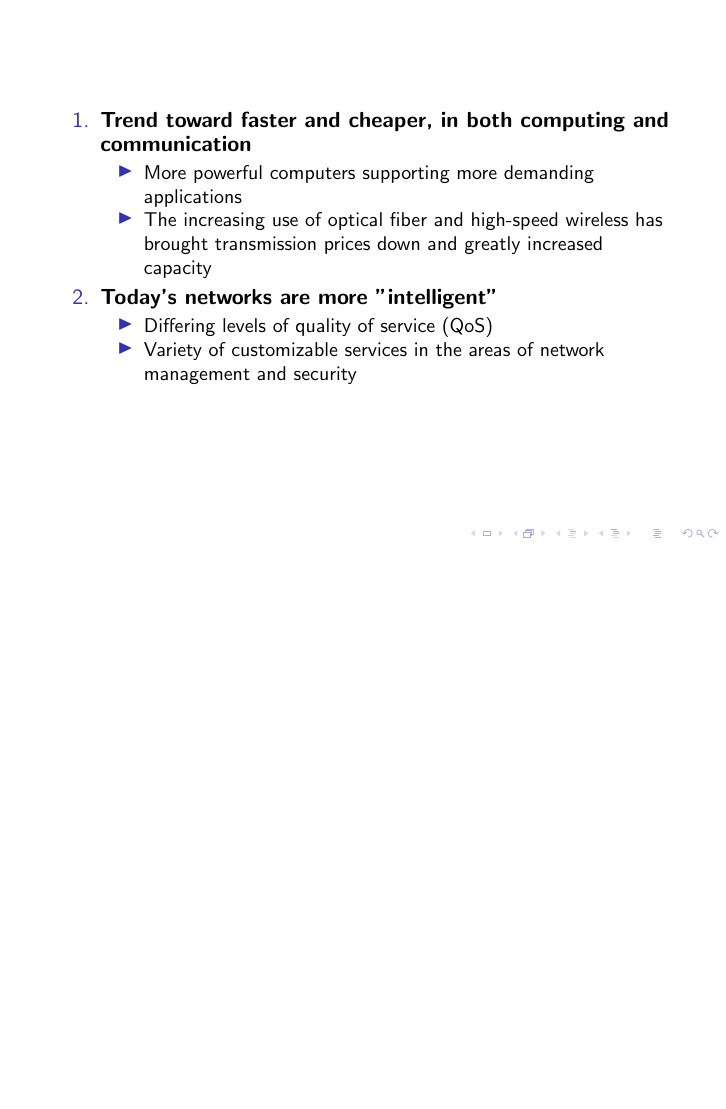
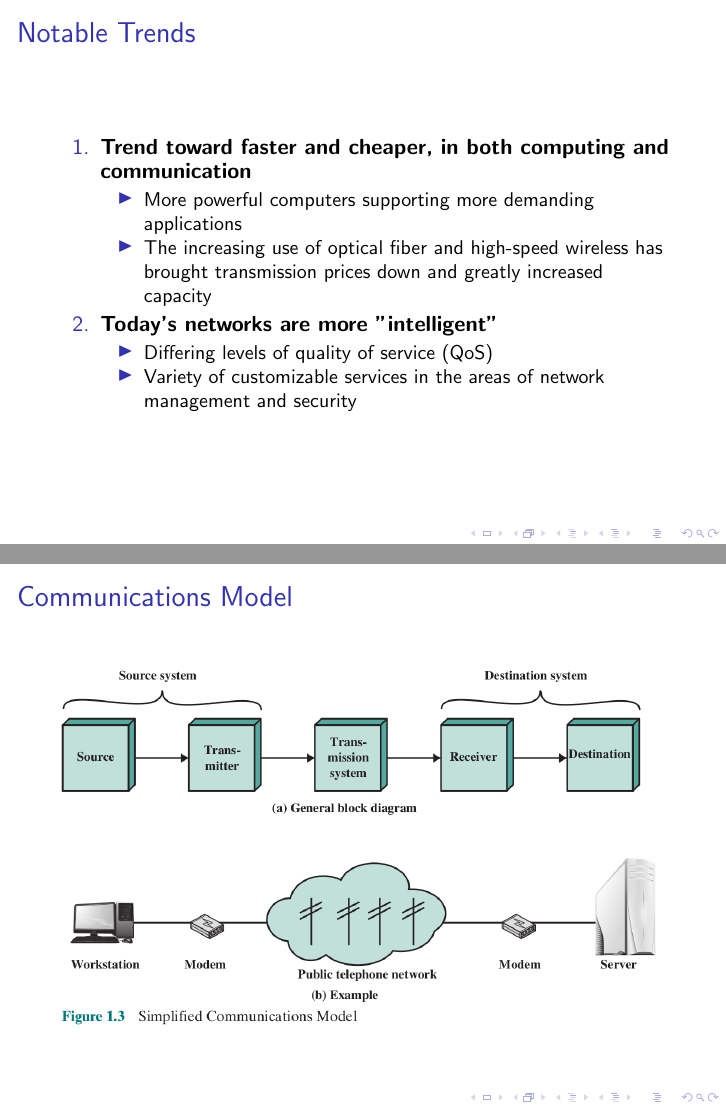
Before and after one commit to miftanurfarid/komunikasi_data, LaTeX slides (slides/2022/01.Pengantar_Komunikasi_Data/01.Pengantar_Komunikasi_Data.tex): page 4 of 24 before the commit and pages 4 and 13 of 24 after it, the two joined at a grey line, the shorter picture padded with empty space. Compiled offline with pdfLaTeX; a LaTeX package or settings file that is missing is left out.

Commit message:
slide pertemuan 1 - pengantar komunikasi data

```diff
--- a/slides/2022/01.Pengantar_Komunikasi_Data/01.Pengantar_Komunikasi_Data.tex
+++ b/slides/2022/01.Pengantar_Komunikasi_Data/01.Pengantar_Komunikasi_Data.tex
@@ -28,7 +28,7 @@
 \end{frame}
 
 \begin{frame}
-	\title{Notable Trends}
+	\frametitle{Notable Trends}
 	\begin{enumerate}
 		\item \textbf{Trend toward faster and cheaper, in both computing and communication}
 		\begin{itemize}
@@ -137,13 +138,15 @@
 	\end{itemize}
 \end{frame}
 
-\begin{frame}{Convergence}
+\begin{frame}
+	\frametitle{Convergence}
 	\begin{center}
 		\includegraphics[width=\linewidth]{img/img05}
 	\end{center}
 \end{frame}
 
 \begin{frame}
+	\frametitle{Communications Model}
 	\begin{center}
 		\includegraphics[width=\linewidth]{img/img06}
 	\end{center}
```
Also changed, not shown: slides/2022/01.Pengantar_Komunikasi_Data/01.Pengantar_Komunikasi_Data.tex (1 more changed lines).
